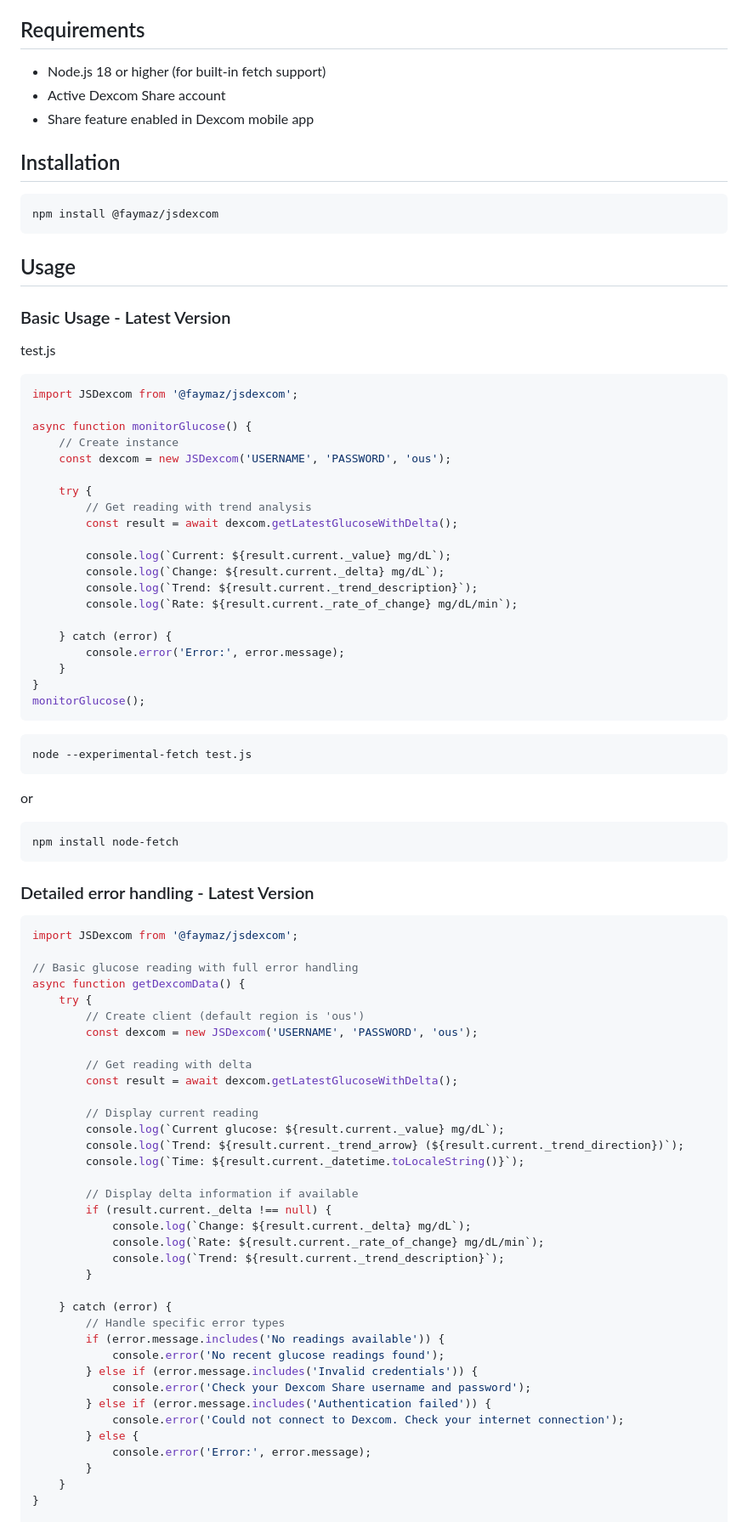
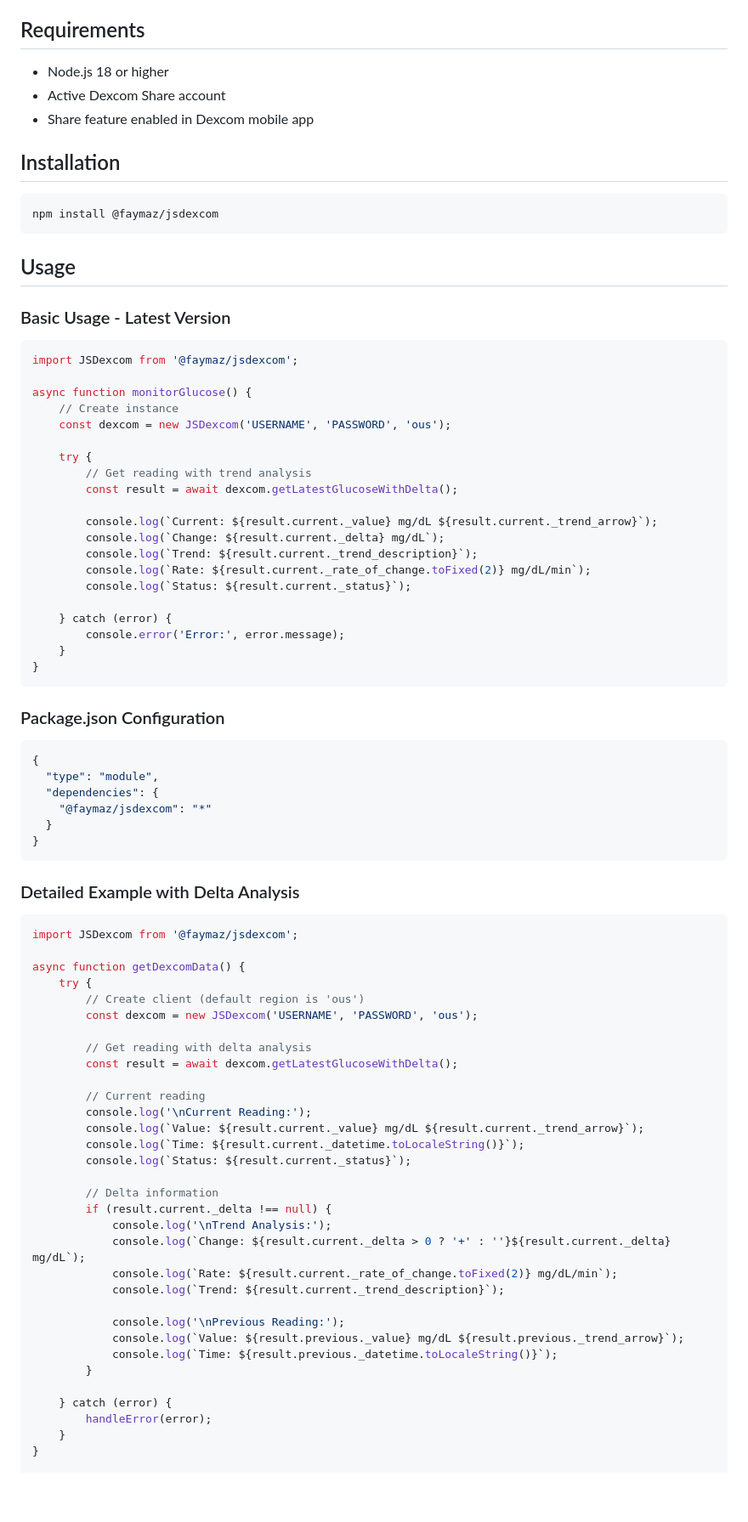
Before and after one commit to faymaz/jsdexcom, a Markdown page: README.md, the part around one of its changes. Shown at 85% size. Rendered like a GitHub page; blank space fills up the shorter version.

````diff
--- a/README.md
+++ b/README.md
@@ -12,7 +12,7 @@ This extension is not affiliated, funded, or in any way associated with Dexcom.
 
 ## Requirements
 
-- Node.js 18 or higher (for built-in fetch support)
+- Node.js 18 or higher
 - Active Dexcom Share account
 - Share feature enabled in Dexcom mobile app
 
@@ -25,7 +25,6 @@ npm install @faymaz/jsdexcom
 ## Usage
 
 ### Basic Usage - Latest Version
-test.js
 ```javascript
 import JSDexcom from '@faymaz/jsdexcom';
 
@@ -37,64 +36,60 @@ async function monitorGlucose() {
         // Get reading with trend analysis
         const result = await dexcom.getLatestGlucoseWithDelta();
 
-        console.log(`Current: ${result.current._value} mg/dL`);
+        console.log(`Current: ${result.current._value} mg/dL ${result.current._trend_arrow}`);
         console.log(`Change: ${result.current._delta} mg/dL`);
         console.log(`Trend: ${result.current._trend_description}`);
-        console.log(`Rate: ${result.current._rate_of_change} mg/dL/min`);
+        console.log(`Rate: ${result.current._rate_of_change.toFixed(2)} mg/dL/min`);
+        console.log(`Status: ${result.current._status}`);
 
     } catch (error) {
         console.error('Error:', error.message);
     }
 }
-monitorGlucose();
 ```
 
-```bash
-node --experimental-fetch test.js
+### Package.json Configuration
+```json
+{
+  "type": "module",
+  "dependencies": {
+    "@faymaz/jsdexcom": "*"
+  }
+}
 ```
 
-or
-
-```bash
-npm install node-fetch
-```
-
-### Detailed error handling - Latest Version
+### Detailed Example with Delta Analysis
 ```javascript
 import JSDexcom from '@faymaz/jsdexcom';
 
-// Basic glucose reading with full error handling
 async function getDexcomData() {
     try {
         // Create client (default region is 'ous')
         const dexcom = new JSDexcom('USERNAME', 'PASSWORD', 'ous');
 
-        // Get reading with delta
+        // Get reading with delta analysis
         const result = await dexcom.getLatestGlucoseWithDelta();
 
-        // Display current reading
-        console.log(`Current glucose: ${result.current._value} mg/dL`);
-        console.log(`Trend: ${result.current._trend_arrow} (${result.current._trend_direction})`);
+        // Current reading
+        console.log('\nCurrent Reading:');
+        console.log(`Value: ${result.current._value} mg/dL ${result.current._trend_arrow}`);
         console.log(`Time: ${result.current._datetime.toLocaleString()}`);
+        console.log(`Status: ${result.current._status}`);
 
-        // Display delta information if available
+        // Delta information
         if (result.current._delta !== null) {
-            console.log(`Change: ${result.current._delta} mg/dL`);
-            console.log(`Rate: ${result.current._rate_of_change} mg/dL/min`);
+            console.log('\nTrend Analysis:');
+            console.log(`Change: ${result.current._delta > 0 ? '+' : ''}${result.current._delta} mg/dL`);
+            console.log(`Rate: ${result.current._rate_of_change.toFixed(2)} mg/dL/min`);
             console.log(`Trend: ${result.current._trend_description}`);
+
+            console.log('\nPrevious Reading:');
+            console.log(`Value: ${result.previous._value} mg/dL ${result.previous._trend_arrow}`);
+            console.log(`Time: ${result.previous._datetime.toLocaleString()}`);
         }
 
     } catch (error) {
-        // Handle specific error types
-        if (error.message.includes('No readings available')) {
-            console.error('No recent glucose readings found');
-        } else if (error.message.includes('Invalid credentials')) {
-            console.error('Check your Dexcom Share username and password');
-        } else if (error.message.includes('Authentication failed')) {
-            console.error('Could not connect to Dexcom. Check your internet connection');
-        } else {
-            console.error('Error:', error.message);
-        }
+        handleError(error);
     }
 }
 
````
Also changed, not shown: other parts of README.md (+75 -91 lines).
